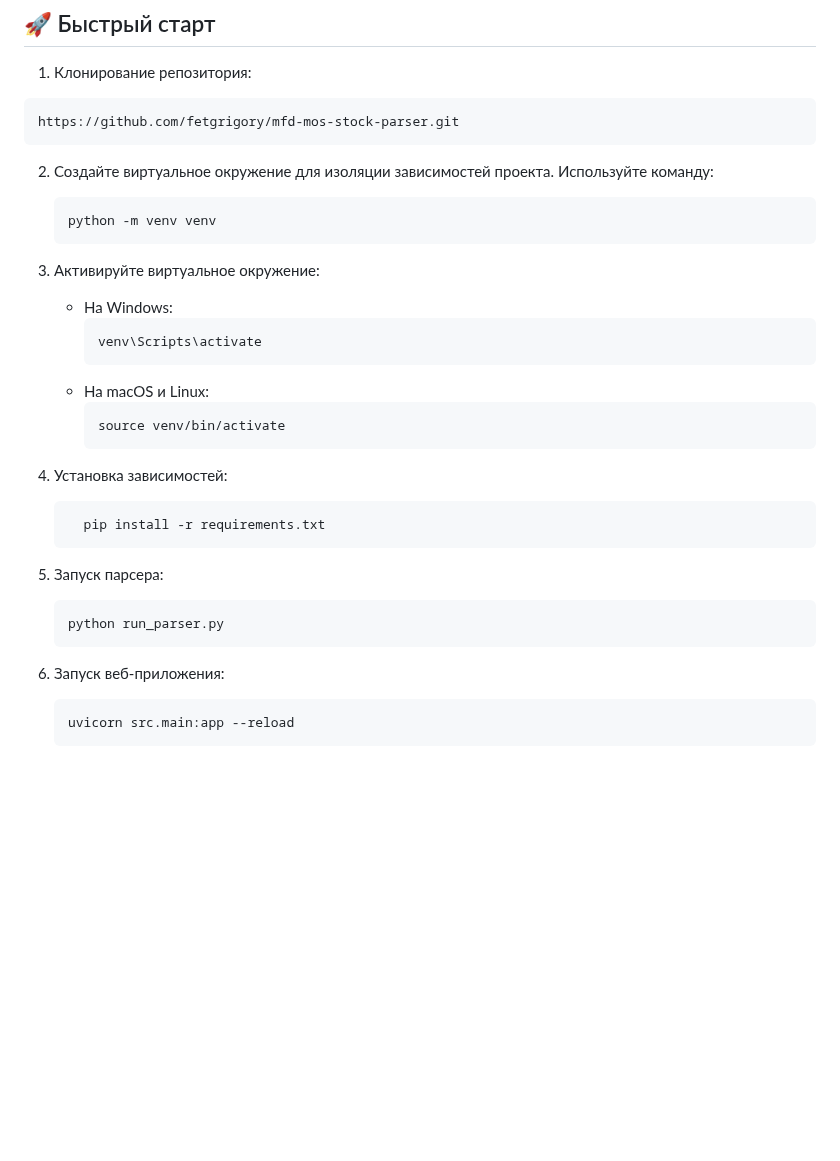
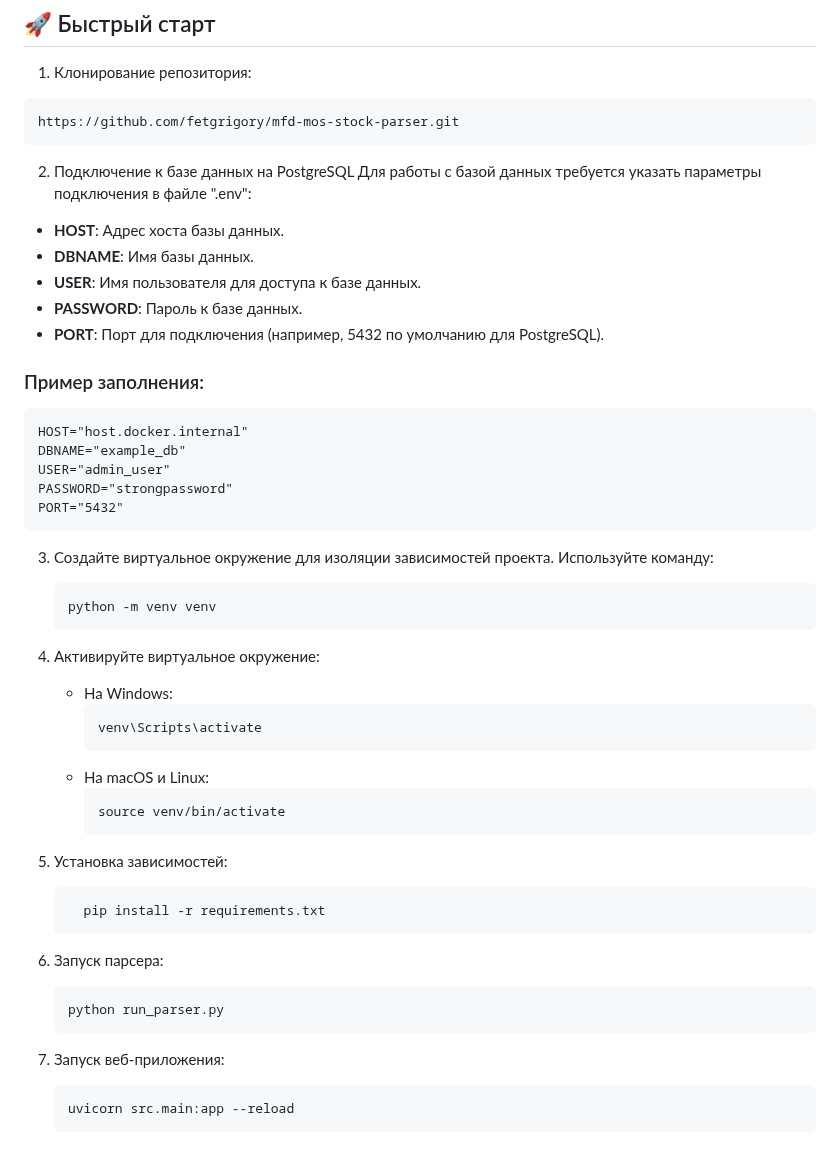
Before and after one commit to fetgrigory/MFD-Stock-Data-Service, a Markdown page: README.md, the part around the change. GitHub-like rendering; blank space fills up the shorter version.

````diff
--- a/README.md
+++ b/README.md
@@ -110,13 +110,30 @@ mfd-mos-stock-parser/
  ```
 https://github.com/fetgrigory/mfd-mos-stock-parser.git
    ```
-2. Создайте виртуальное окружение для изоляции зависимостей проекта.
+2. Подключение к базе данных на PostgreSQL
+Для работы с базой данных требуется указать параметры подключения в файле ".env":
+
+- **HOST**: Адрес хоста базы данных.
+- **DBNAME**: Имя базы данных.
+- **USER**: Имя пользователя для доступа к базе данных.
+- **PASSWORD**: Пароль к базе данных.
+- **PORT**: Порт для подключения (например, 5432 по умолчанию для PostgreSQL).
+
+### Пример заполнения:
+```plaintext
+HOST="host.docker.internal"
+DBNAME="example_db"
+USER="admin_user"
+PASSWORD="strongpassword"
+PORT="5432"
+```
+3. Создайте виртуальное окружение для изоляции зависимостей проекта.
    Используйте команду:
    ```bash
    python -m venv venv
    ```
 
-3. Активируйте виртуальное окружение:
+4. Активируйте виртуальное окружение:
    - На Windows:
      ```bash
      venv\Scripts\activate
@@ -125,16 +142,16 @@ https://github.com/fetgrigory/mfd-mos-stock-parser.git
      ```bash
      source venv/bin/activate
      ```
-4. Установка зависимостей:
+5. Установка зависимостей:
    ```bash
      pip install -r requirements.txt
      ```
-5. Запуск парсера:
+6. Запуск парсера:
    ```bash
    python run_parser.py
    ```
 
-6. Запуск веб-приложения:
+7. Запуск веб-приложения:
    ```bash
    uvicorn src.main:app --reload
    ```
````
